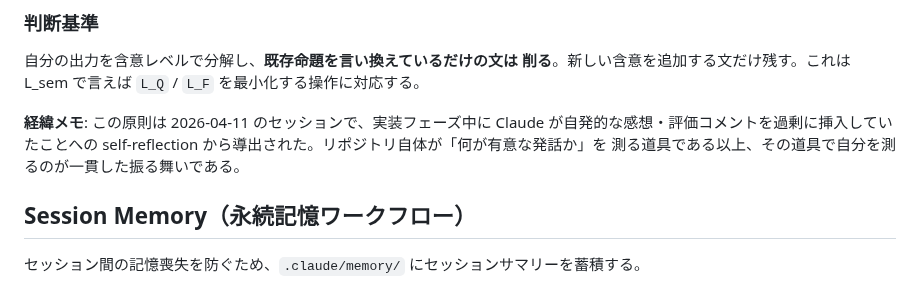
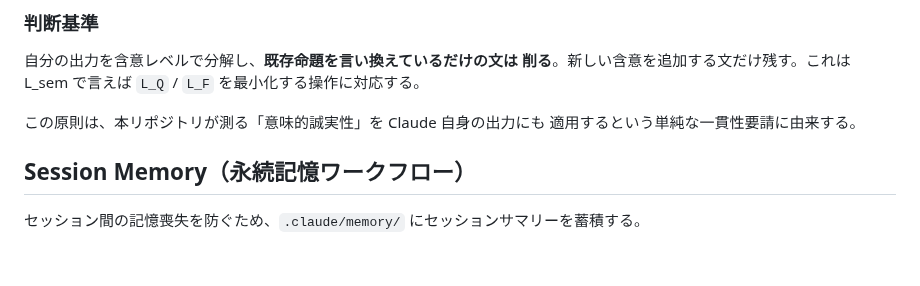
Before and after one commit to Yuu6798/ugh-audit-core, a Markdown page: CLAUDE.md, the part around the change. Drawn GitHub-style; blank space fills up the shorter version.

Commit message:
docs: Self-Audit Principle の経緯メモを定義のみに簡素化
narrative な経緯記述を落とし、原則の由来を一貫性要請の 1 文に還元。
CLAUDE.md 自身が Self-Audit Principle の L_Q (物語化による極性偽装)
に抵触していたのを修正。

https://claude.ai/code/session_01RRj5GMrpuGgodSzQPwJHde

```diff
--- a/CLAUDE.md
+++ b/CLAUDE.md
@@ -79,10 +79,8 @@ Agent({ subagent_type: "Explore", prompt: "..." })
 削る**。新しい含意を追加する文だけ残す。これは L_sem で言えば
 `L_Q` / `L_F` を最小化する操作に対応する。
 
-**経緯メモ**: この原則は 2026-04-11 のセッションで、実装フェーズ中に
-Claude が自発的な感想・評価コメントを過剰に挿入していたことへの
-self-reflection から導出された。リポジトリ自体が「何が有意な発話か」を
-測る道具である以上、その道具で自分を測るのが一貫した振る舞いである。
+この原則は、本リポジトリが測る「意味的誠実性」を Claude 自身の出力にも
+適用するという単純な一貫性要請に由来する。
 
 ## Session Memory（永続記憶ワークフロー）
 
```
